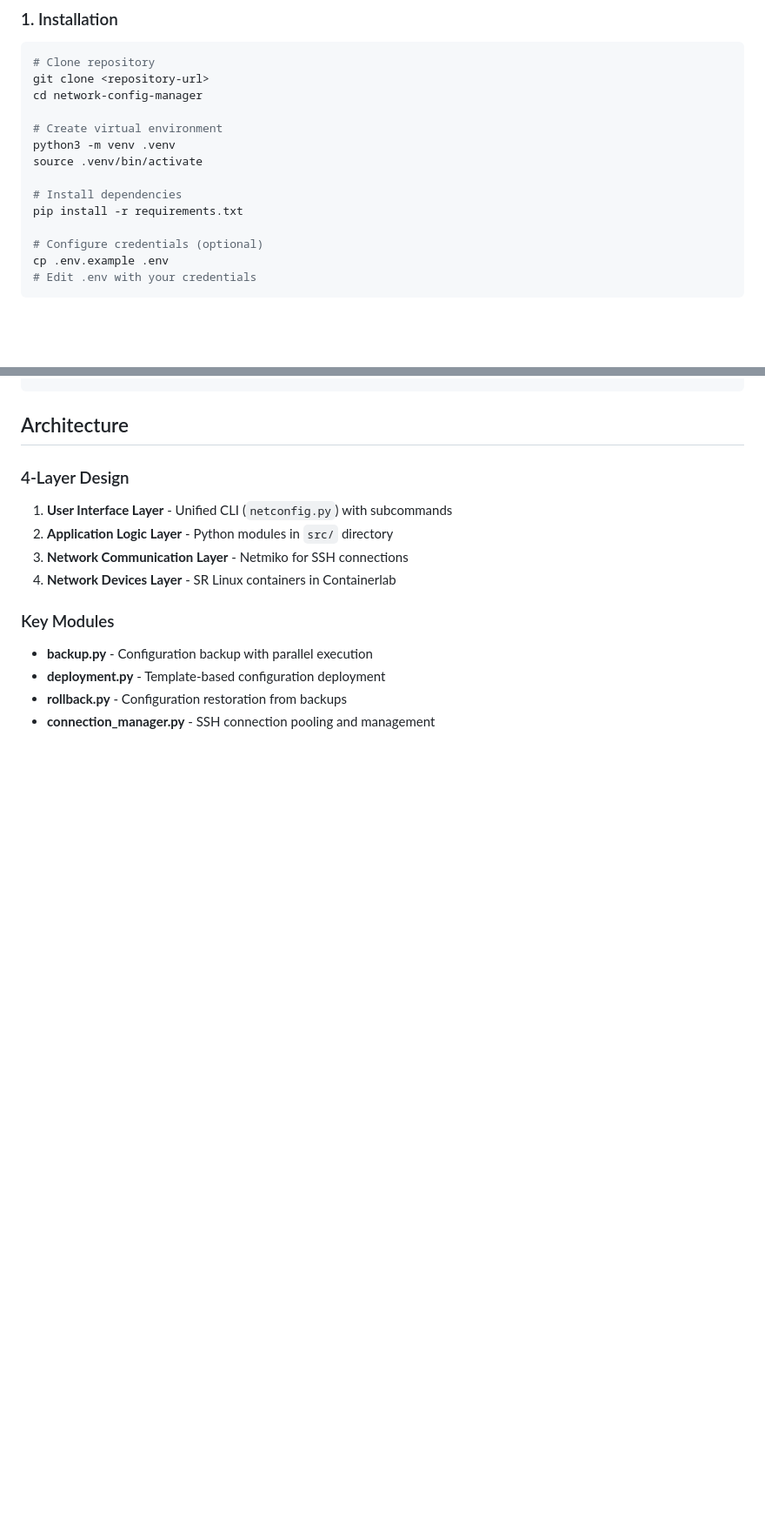
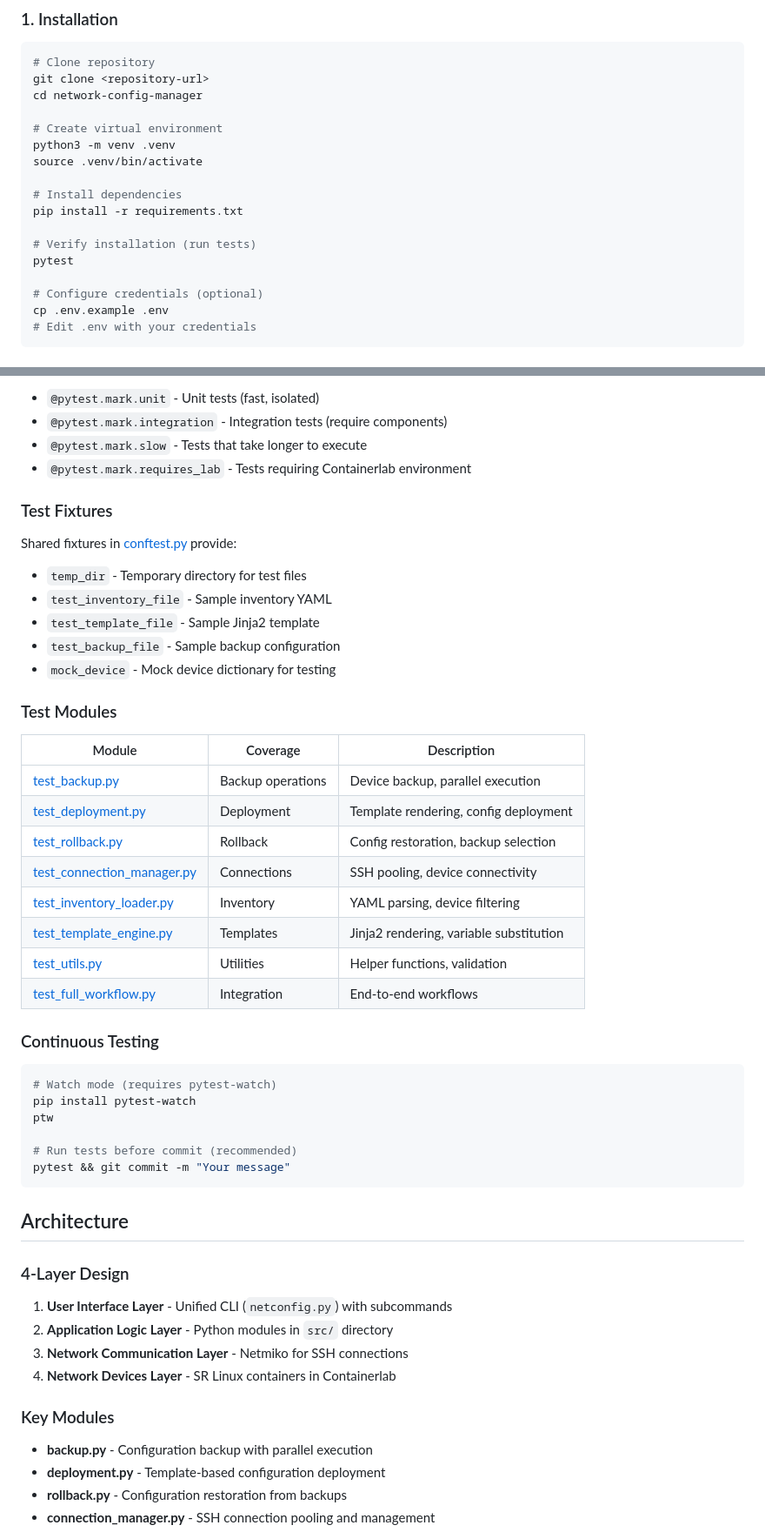
Before and after one commit to mecebeci/network-config-manager, a Markdown page: README.md, 2 parts joined by grey strips. Shown: that part at 87% size. GitHub-like rendering; blank space fills up the shorter version.

````diff
--- a/README.md
+++ b/README.md
@@ -63,6 +64,9 @@ source .venv/bin/activate
 
 # Install dependencies
 pip install -r requirements.txt
+
+# Verify installation (run tests)
+pytest
 
 # Configure credentials (optional)
 cp .env.example .env
@@ -316,3 +432,40 @@ python3 netconfig.py rollback --role leaf --latest --parallel --yes
+- `@pytest.mark.unit` - Unit tests (fast, isolated)
+- `@pytest.mark.integration` - Integration tests (require components)
+- `@pytest.mark.slow` - Tests that take longer to execute
+- `@pytest.mark.requires_lab` - Tests requiring Containerlab environment
+
+### Test Fixtures
+
+Shared fixtures in [conftest.py](tests/conftest.py) provide:
+
+- `temp_dir` - Temporary directory for test files
+- `test_inventory_file` - Sample inventory YAML
+- `test_template_file` - Sample Jinja2 template
+- `test_backup_file` - Sample backup configuration
+- `mock_device` - Mock device dictionary for testing
+
+### Test Modules
+
+| Module | Coverage | Description |
+|--------|----------|-------------|
+| [test_backup.py](tests/test_backup.py) | Backup operations | Device backup, parallel execution |
+| [test_deployment.py](tests/test_deployment.py) | Deployment | Template rendering, config deployment |
+| [test_rollback.py](tests/test_rollback.py) | Rollback | Config restoration, backup selection |
+| [test_connection_manager.py](tests/test_connection_manager.py) | Connections | SSH pooling, device connectivity |
+| [test_inventory_loader.py](tests/test_inventory_loader.py) | Inventory | YAML parsing, device filtering |
+| [test_template_engine.py](tests/test_template_engine.py) | Templates | Jinja2 rendering, variable substitution |
+| [test_utils.py](tests/test_utils.py) | Utilities | Helper functions, validation |
+| [test_full_workflow.py](tests/integration/test_full_workflow.py) | Integration | End-to-end workflows |
+
+### Continuous Testing
+
+```bash
+# Watch mode (requires pytest-watch)
+pip install pytest-watch
+ptw
+
+# Run tests before commit (recommended)
+pytest && git commit -m "Your message"
 ```
 
 ## Architecture
````
Also changed, not shown: other parts of README.md (+123 -10 lines), docs/lab_topology.png (added), 8 other files.
